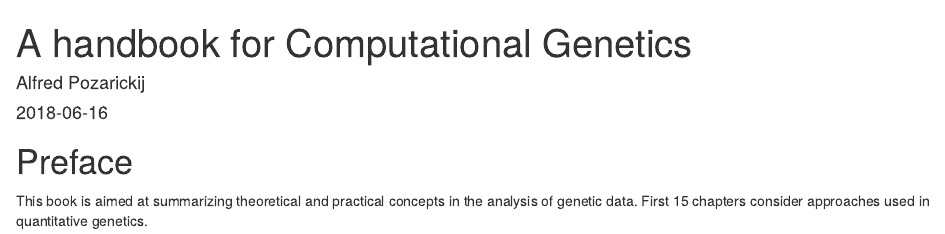
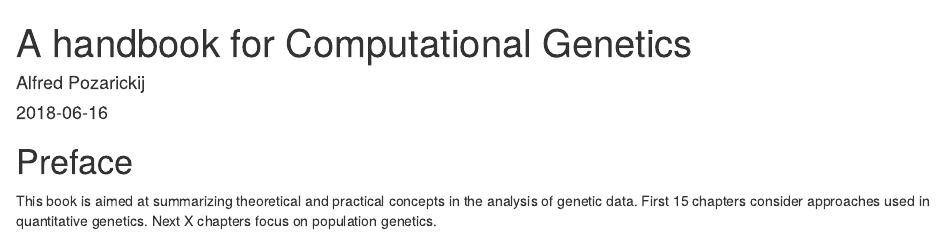
Before and after one commit to AlfredPgen/Genetics-book, an R Markdown document (index.Rmd): the page in a window 1100 px wide, from its top. Rendered offline with R 4.5, knitr and Pandoc, with nearby package versions; drawn as R Markdown's standard HTML page in place of the format the file asks for.

Commit message:
README.md

```diff
--- a/index.Rmd
+++ b/index.Rmd
@@ -16,3 +16,4 @@ description: "This is the book describing theoretical and practical approaches i
 
 This book is aimed at summarizing theoretical and practical concepts in the analysis of genetic data.
 First 15 chapters consider approaches used in quantitative genetics.
+Next X chapters focus on population genetics.
```
